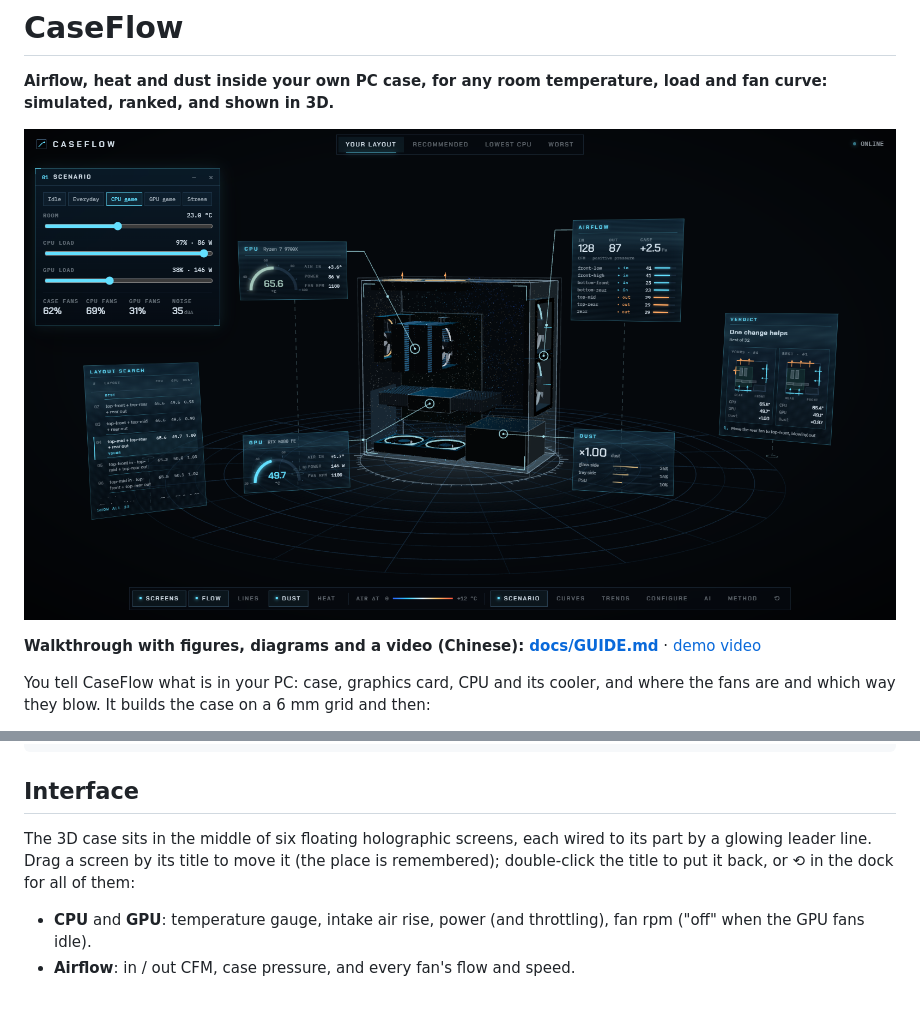
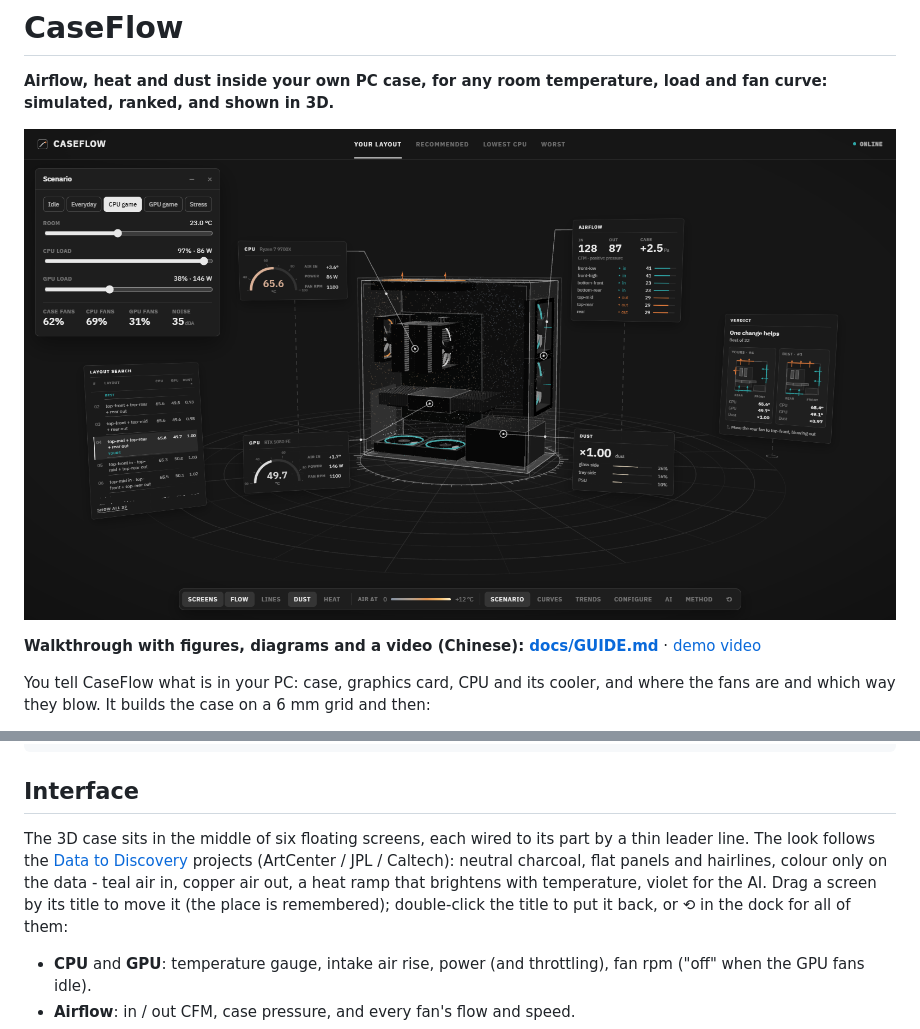
Before and after one commit to D3R3KDM/caseflow, a Markdown page: README.md, 2 parts joined by grey strips. Rendered like a GitHub page; pictures changed too: docs/screens/caseflow_main.png; blank space fills up the shorter version.

```diff
--- a/README.md
+++ b/README.md
@@ -208,7 +208,7 @@ docs/             guide, figures, screenshots, video
 
 ## Interface
 
-The 3D case sits in the middle of six floating holographic screens, each wired to its part by a glowing leader line. Drag a screen by its title to move it (the place is remembered); double-click the title to put it back, or ⟲ in the dock for all of them:
+The 3D case sits in the middle of six floating screens, each wired to its part by a thin leader line. The look follows the [Data to Discovery](https://datavis.caltech.edu/projects) projects (ArtCenter / JPL / Caltech): neutral charcoal, flat panels and hairlines, colour only on the data - teal air in, copper air out, a heat ramp that brightens with temperature, violet for the AI. Drag a screen by its title to move it (the place is remembered); double-click the title to put it back, or ⟲ in the dock for all of them:
 
 - **CPU** and **GPU**: temperature gauge, intake air rise, power (and throttling), fan rpm ("off" when the GPU fans idle).
 - **Airflow**: in / out CFM, case pressure, and every fan's flow and speed.
```
Also changed, not shown: docs/GUIDE.md (+13 -11 lines), docs/media/ui_tour.png, docs/screens/caseflow_ai_all.png, docs/screens/caseflow_ai_here.png, docs/screens/caseflow_fan_menu.png, docs/screens/caseflow_stress_heat.png, 1 other file.
